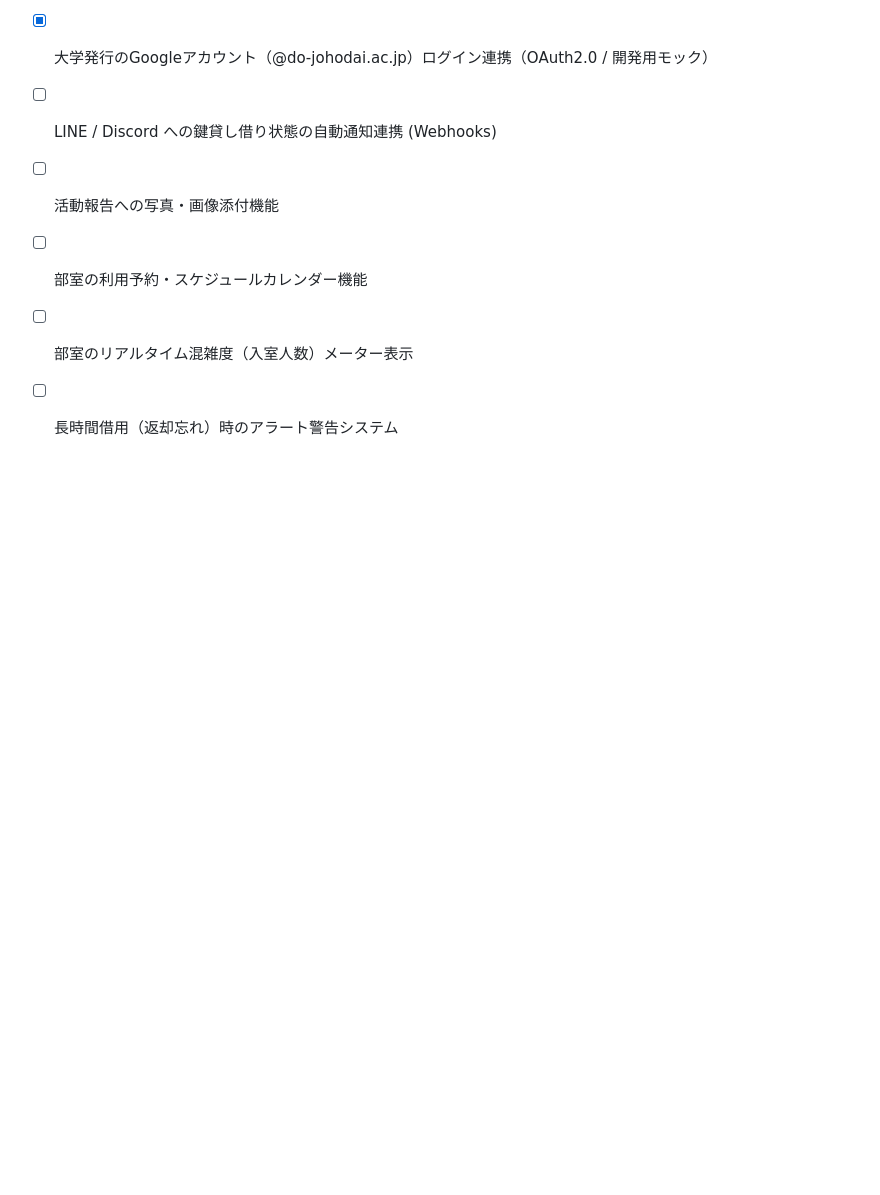
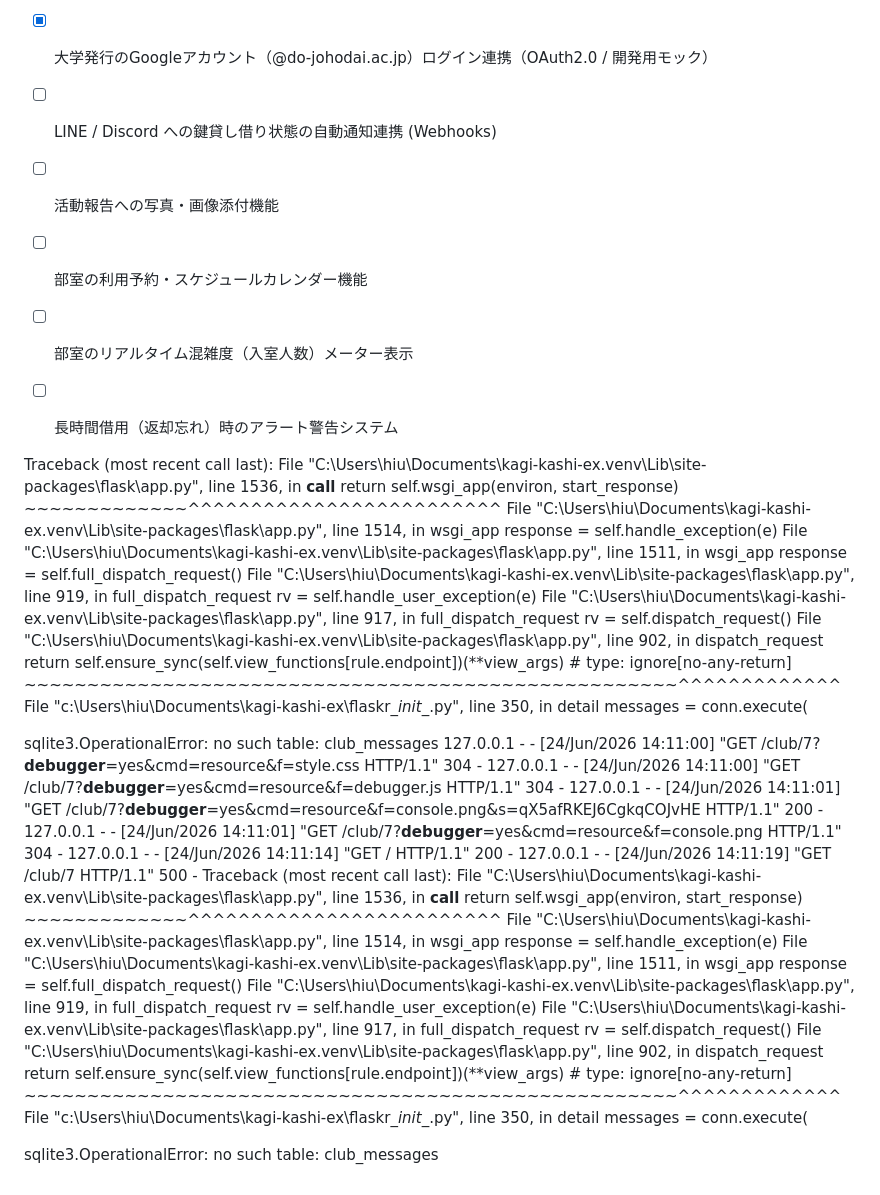
Before and after one commit to kuroiko0429/kagi-kashi-ex, a Markdown page: README.md, the part around the change. GitHub-like rendering; blank space fills up the shorter version.

Commit message:
docs: Add error traceback for sqlite3.OperationalError to README

```diff
--- a/README.md
+++ b/README.md
@@ -127,3 +127,49 @@ kagi-kashi-ex/
 - [ ] 部室の利用予約・スケジュールカレンダー機能
 - [ ] 部室のリアルタイム混雑度（入室人数）メーター表示
 - [ ] 長時間借用（返却忘れ）時のアラート警告システム
+
+
+Traceback (most recent call last):
+  File "C:\Users\hiu\Documents\kagi-kashi-ex\.venv\Lib\site-packages\flask\app.py", line 1536, in __call__
+    return self.wsgi_app(environ, start_response)
+           ~~~~~~~~~~~~~^^^^^^^^^^^^^^^^^^^^^^^^^
+  File "C:\Users\hiu\Documents\kagi-kashi-ex\.venv\Lib\site-packages\flask\app.py", line 1514, in wsgi_app
+    response = self.handle_exception(e)
+  File "C:\Users\hiu\Documents\kagi-kashi-ex\.venv\Lib\site-packages\flask\app.py", line 1511, in wsgi_app
+    response = self.full_dispatch_request()
+  File "C:\Users\hiu\Documents\kagi-kashi-ex\.venv\Lib\site-packages\flask\app.py", line 919, in full_dispatch_request
+    rv = self.handle_user_exception(e)
+  File "C:\Users\hiu\Documents\kagi-kashi-ex\.venv\Lib\site-packages\flask\app.py", line 917, in full_dispatch_request
+    rv = self.dispatch_request()
+  File "C:\Users\hiu\Documents\kagi-kashi-ex\.venv\Lib\site-packages\flask\app.py", line 902, in dispatch_request
+    return self.ensure_sync(self.view_functions[rule.endpoint])(**view_args)  # type: ignore[no-any-return]
+           ~~~~~~~~~~~~~~~~~~~~~~~~~~~~~~~~~~~~~~~~~~~~~~~~~~~~^^^^^^^^^^^^^
+  File "c:\Users\hiu\Documents\kagi-kashi-ex\flaskr\__init__.py", line 350, in detail
+    messages = conn.execute(
+
+sqlite3.OperationalError: no such table: club_messages
+127.0.0.1 - - [24/Jun/2026 14:11:00] "GET /club/7?__debugger__=yes&cmd=resource&f=style.css HTTP/1.1" 304 -
+127.0.0.1 - - [24/Jun/2026 14:11:00] "GET /club/7?__debugger__=yes&cmd=resource&f=debugger.js HTTP/1.1" 304 -
+127.0.0.1 - - [24/Jun/2026 14:11:01] "GET /club/7?__debugger__=yes&cmd=resource&f=console.png&s=qX5afRKEJ6CgkqCOJvHE HTTP/1.1" 200 -
+127.0.0.1 - - [24/Jun/2026 14:11:01] "GET /club/7?__debugger__=yes&cmd=resource&f=console.png HTTP/1.1" 304 -
+127.0.0.1 - - [24/Jun/2026 14:11:14] "GET / HTTP/1.1" 200 -
+127.0.0.1 - - [24/Jun/2026 14:11:19] "GET /club/7 HTTP/1.1" 500 -
+Traceback (most recent call last):
+  File "C:\Users\hiu\Documents\kagi-kashi-ex\.venv\Lib\site-packages\flask\app.py", line 1536, in __call__
+    return self.wsgi_app(environ, start_response)
+           ~~~~~~~~~~~~~^^^^^^^^^^^^^^^^^^^^^^^^^
+  File "C:\Users\hiu\Documents\kagi-kashi-ex\.venv\Lib\site-packages\flask\app.py", line 1514, in wsgi_app
+    response = self.handle_exception(e)
+  File "C:\Users\hiu\Documents\kagi-kashi-ex\.venv\Lib\site-packages\flask\app.py", line 1511, in wsgi_app
+    response = self.full_dispatch_request()
+  File "C:\Users\hiu\Documents\kagi-kashi-ex\.venv\Lib\site-packages\flask\app.py", line 919, in full_dispatch_request
+    rv = self.handle_user_exception(e)
+  File "C:\Users\hiu\Documents\kagi-kashi-ex\.venv\Lib\site-packages\flask\app.py", line 917, in full_dispatch_request
+    rv = self.dispatch_request()
+  File "C:\Users\hiu\Documents\kagi-kashi-ex\.venv\Lib\site-packages\flask\app.py", line 902, in dispatch_request
+    return self.ensure_sync(self.view_functions[rule.endpoint])(**view_args)  # type: ignore[no-any-return]
+           ~~~~~~~~~~~~~~~~~~~~~~~~~~~~~~~~~~~~~~~~~~~~~~~~~~~~^^^^^^^^^^^^^
+  File "c:\Users\hiu\Documents\kagi-kashi-ex\flaskr\__init__.py", line 350, in detail
+    messages = conn.execute(
+
+sqlite3.OperationalError: no such table: club_messages
```
